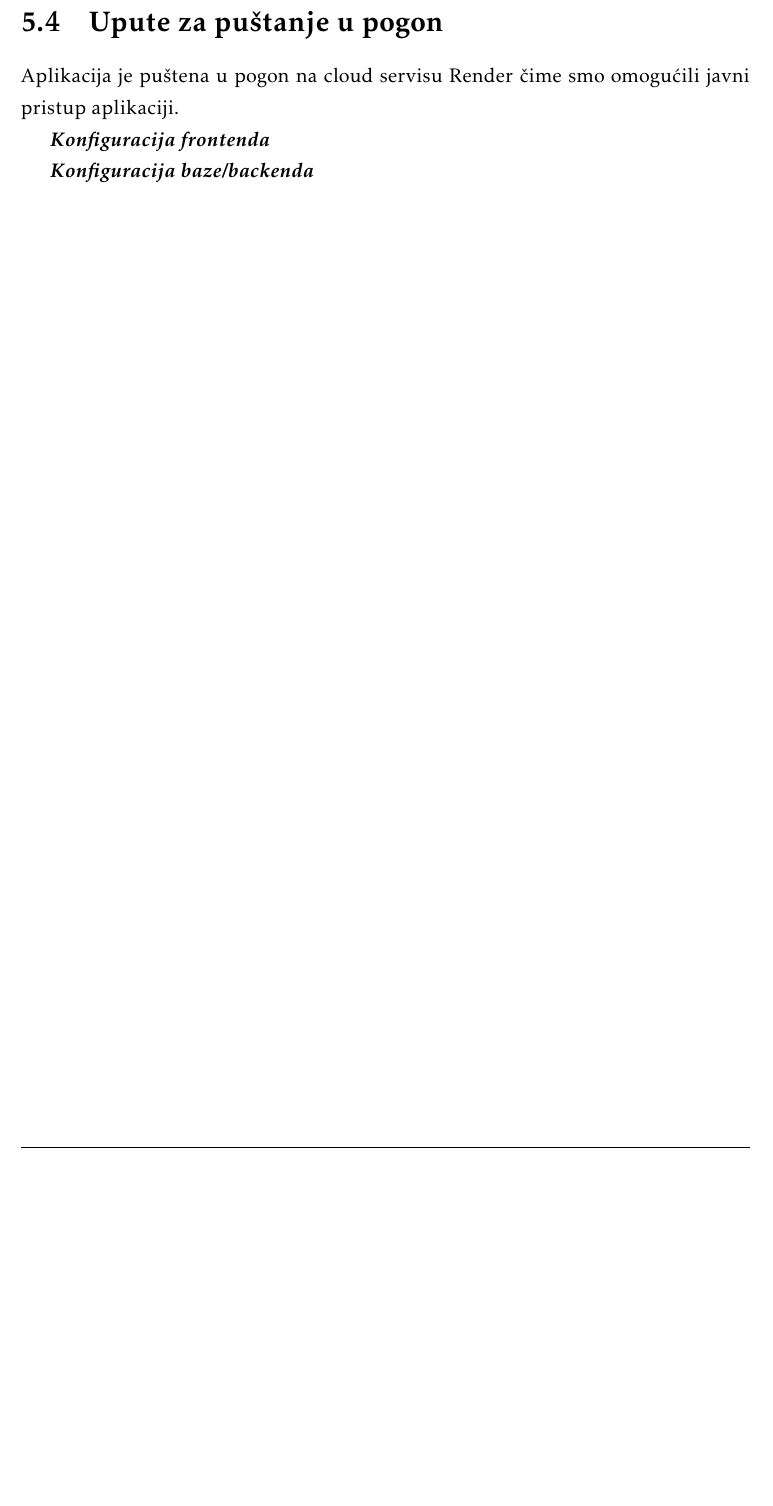
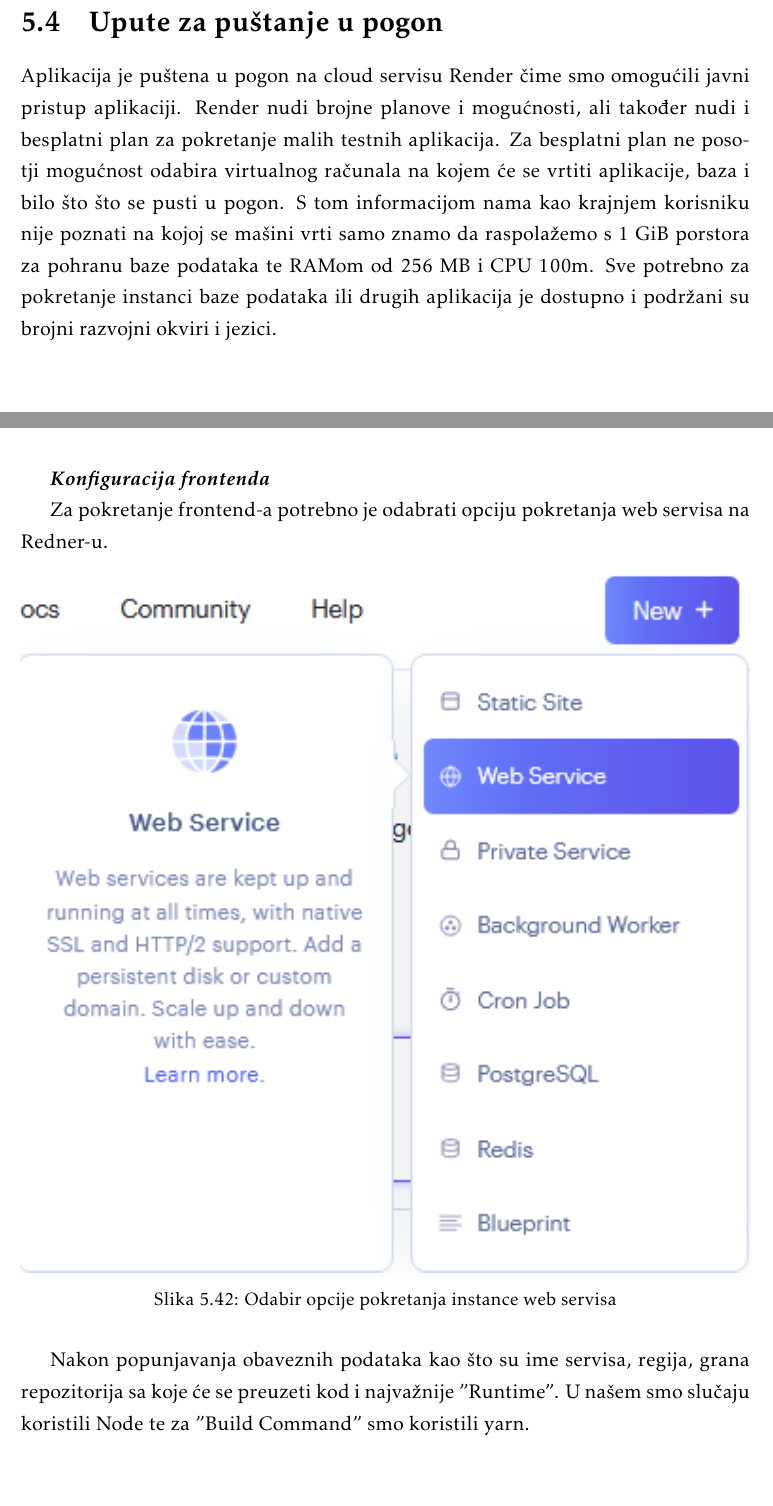
Before and after one commit to LukaKokic/Potplaceni, a LaTeX document (Dokumentacija/PROGI_ProjektnaDokumentacija.tex, which reads Dokumentacija/Implementacija.tex): part of page 92 of 101 before the commit and two parts of pages 92 and 93 of 108 after it, the two joined at a grey line, cut so that both start at the same text, the shorter picture padded with empty space. The pictures show the PDF file Dokumentacija/PROGI_ProjektnaDokumentacija.pdf that the author committed with the source.

Commit message:
Napisano poglavlje 5.4

```diff
--- a/Dokumentacija/Implementacija.tex
+++ b/Dokumentacija/Implementacija.tex
@@ -306,10 +306,45 @@
 
 		\section{Upute za puštanje u pogon}
 
-			Aplikacija je puštena u pogon na cloud servisu Render čime smo omogućili javni pristup aplikaciji.
+			Aplikacija je puštena u pogon na cloud servisu Render čime smo omogućili javni pristup aplikaciji. Render nudi brojne planove i mogućnosti, ali također nudi i besplatni plan za pokretanje malih testnih aplikacija. Za besplatni plan ne posotji mogućnost odabira virtualnog računala na kojem će se vrtiti aplikacije, baza i bilo što što se pusti u pogon. S tom informacijom nama kao krajnjem korisniku nije poznati na kojoj se mašini vrti samo znamo da raspolažemo s 1 GiB porstora za pohranu baze podataka te RAMom od 256 MB i CPU 100m. Sve potrebno za pokretanje instanci baze podataka ili drugih aplikacija je dostupno i podržani su brojni razvojni okviri i jezici.
+
+			\break
 
 			\textbf{\textit{Konfiguracija frontenda}}
 
+				Za pokretanje frontend-a potrebno je odabrati opciju pokretanja web servisa na Redner-u.
+				\begin{figure}[H]
+					\centering
+					\includegraphics[width=\textwidth]{slike/render_web_service.png}
+					\caption{Odabir opcije pokretanja instance web servisa}
+					\label{fig: Render web service instance front}
+				\end{figure}
+				Nakon popunjavanja obaveznih podataka kao što su ime servisa, regija, grana repozitorija sa koje će se preuzeti kod i najvažnije "Runtime". U našem smo slučaju koristili Node te za "Build Command" smo koristili yarn.
+				\begin{figure}[H]
+					\centering
+					\includegraphics[width=\textwidth]{slike/create_web_service_part1.png}
+					\label{fig: Render create web service part 1 front}
+				\end{figure}
+				\begin{figure}[H]
+					\centering
+					\includegraphics[width=\textwidth]{slike/create_web_service_part2.png}
+					\caption{Popunjavanje forme za kreiranje instance web servisa}
+					\label{fig: Render create web service part 2 front}
+				\end{figure}
+
 			\textbf{\textit{Konfiguracija baze/backenda}}
 
-
+				Kako je cijeli backend napisan unutar same baze, u našem je slučaju samo bilo potrebno na Renderu pokrenuti instancu baze podataka.
+				\begin{figure}[H]
+					\centering
+					\includegraphics[width=\textwidth]{slike/render_new_instance.png}
+					\caption{Odabir opcije pokretanja instance baze podataka}
+					\label{fig: Render new instance}
+				\end{figure}
+				Naša baza podataka je PostgreSQL verzija 15 te još neke od mogućih opcija su odabir regije, za koju smo odabrali Frankfurt pošto je to najbliže. Može se specificirati i korisnik baze. Nakon što su obavezni podaci uneseni, klikon na gumb "Create Databse" pokreće se postupak instanciranja baze i nedugo nakon toga su omogućene konekcije prema bazi. Onda se bilo kojim alamtom, u našem slučaju PgAdmin4, može spojiti na bazu i početi s radom.
+				\begin{figure}[H]
+					\centering
+					\includegraphics[width=\textwidth]{slike/create_db_form.png}
+					\caption{Popunjavanje forme za kreiranje instance baze podataka}
+					\label{fig: Render create new DB}
+				\end{figure}
@@ -315,0 +354,3 @@
+				\begin{figure}[H]
+					\centering
+					\includegraphics[width=\textwidth]{slike/render_deploy_status.png}
```
Also changed, not shown: Dokumentacija/Arhitektura.tex (+2 -3 lines), Dokumentacija/Dnevnik_promjena_dokumentacije.tex (+1 -0 lines), Dokumentacija/PROGI_ProjektnaDokumentacija.pdf, Dokumentacija/slike/DB_shema.PNG, Dokumentacija/slike/create_db_form.PNG (added), Dokumentacija/slike/create_web_service_part1.PNG (added), Dokumentacija/slike/create_web_service_part2.PNG (added), Dokumentacija/slike/render_deploy_status.PNG (added), Dokumentacija/slike/render_new_instance.PNG (added), Dokumentacija/slike/render_web_service.PNG (added), Dokumentacija/Implementacija.tex (6 more changed lines).
